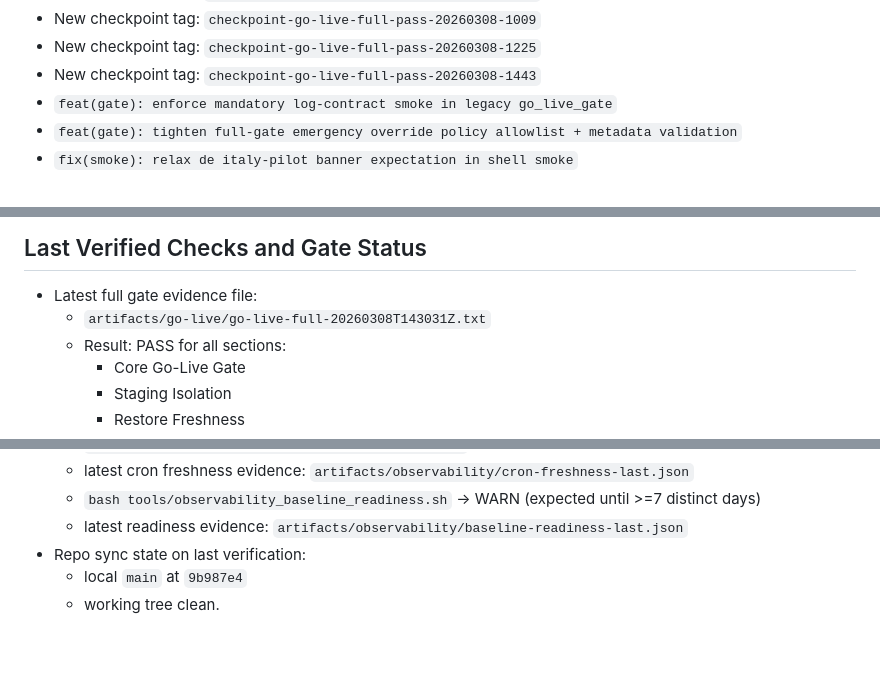
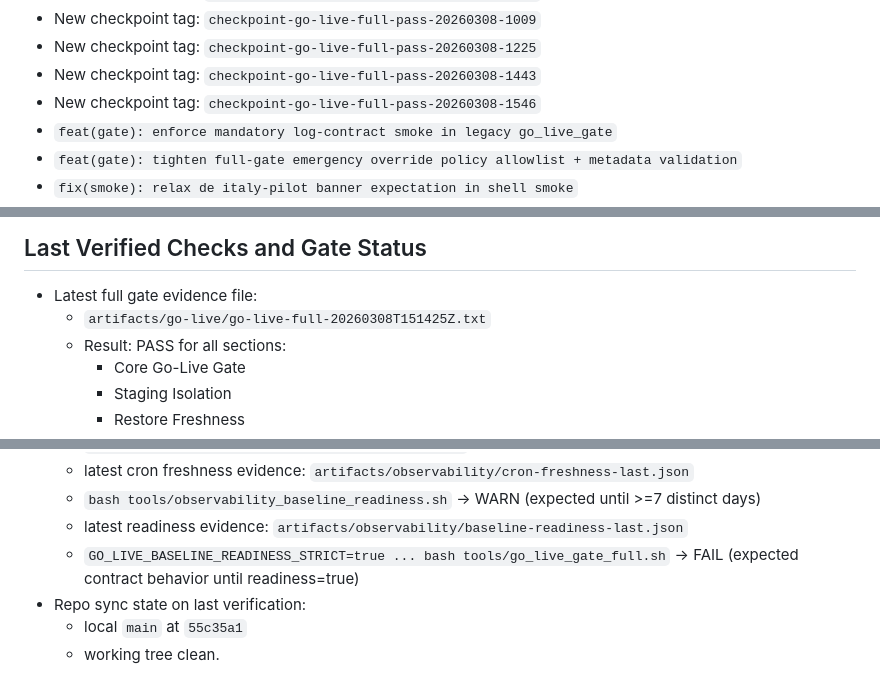
Before and after one commit to inovryx/geovito-stack, a Markdown page: docs/CODEX_STATUS.md, 3 parts joined by grey strips. Drawn GitHub-style; blank space fills up the shorter version.

Commit message:
docs(release): sync latest full-pass checkpoint 20260308-1546

```diff
--- a/docs/CODEX_STATUS.md
+++ b/docs/CODEX_STATUS.md
@@ -32,6 +32,7 @@ Head at last full verification: `9b987e4`
 - New checkpoint tag: `checkpoint-go-live-full-pass-20260308-1009`
 - New checkpoint tag: `checkpoint-go-live-full-pass-20260308-1225`
 - New checkpoint tag: `checkpoint-go-live-full-pass-20260308-1443`
+- New checkpoint tag: `checkpoint-go-live-full-pass-20260308-1546`
 - `feat(gate): enforce mandatory log-contract smoke in legacy go_live_gate`
 - `feat(gate): tighten full-gate emergency override policy allowlist + metadata validation`
 - `fix(smoke): relax de italy-pilot banner expectation in shell smoke`
@@ -95,7 +96,7 @@ Head at last full verification: `9b987e4`
 
 ## Last Verified Checks and Gate Status
 - Latest full gate evidence file:
-  - `artifacts/go-live/go-live-full-20260308T143031Z.txt`
+  - `artifacts/go-live/go-live-full-20260308T151425Z.txt`
   - Result: PASS for all sections:
     - Core Go-Live Gate
     - Staging Isolation
@@ -116,6 +117,7 @@ Head at last full verification: `9b987e4`
   - latest cron freshness evidence: `artifacts/observability/cron-freshness-last.json`
   - `bash tools/observability_baseline_readiness.sh` -> WARN (expected until >=7 distinct days)
   - latest readiness evidence: `artifacts/observability/baseline-readiness-last.json`
+  - `GO_LIVE_BASELINE_READINESS_STRICT=true ... bash tools/go_live_gate_full.sh` -> FAIL (expected contract behavior until readiness=true)
 - Repo sync state on last verification:
-  - local `main` at `9b987e4`
+  - local `main` at `55c35a1`
   - working tree clean.
```
Also changed, not shown: other parts of docs/CODEX_STATUS.md (+2 -2 lines), docs/GO_LIVE_GATE.md (+3 -3 lines).
